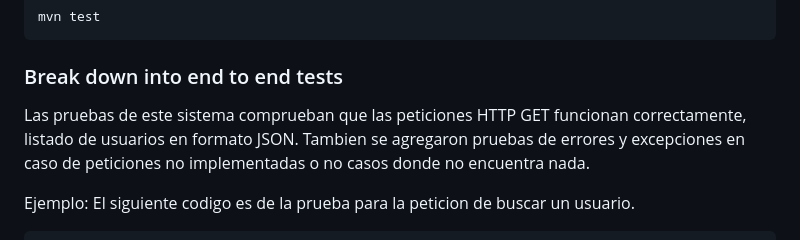
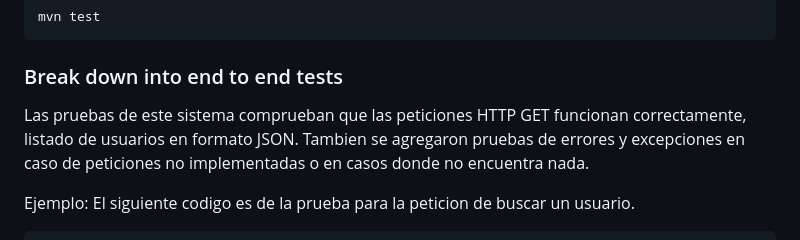
Before and after one commit to SebSanUwU/Taller-2-AREP, a Markdown page: README.md, the part around the change. Rendered like a GitHub page.

````diff
--- a/README.md
+++ b/README.md
@@ -47,7 +47,7 @@ mvn test
 ```
 ### Break down into end to end tests
 
-Las pruebas de este sistema comprueban que las peticiones HTTP GET  funcionan correctamente, listado de usuarios en formato JSON. Tambien se agregaron pruebas de errores y excepciones en caso de peticiones no implementadas o no casos donde no encuentra nada.
+Las pruebas de este sistema comprueban que las peticiones HTTP GET  funcionan correctamente, listado de usuarios en formato JSON. Tambien se agregaron pruebas de errores y excepciones en caso de peticiones no implementadas o en casos donde no encuentra nada.
 
 Ejemplo: El siguiente codigo es de la prueba para la peticion de buscar un usuario.
 ```
````
